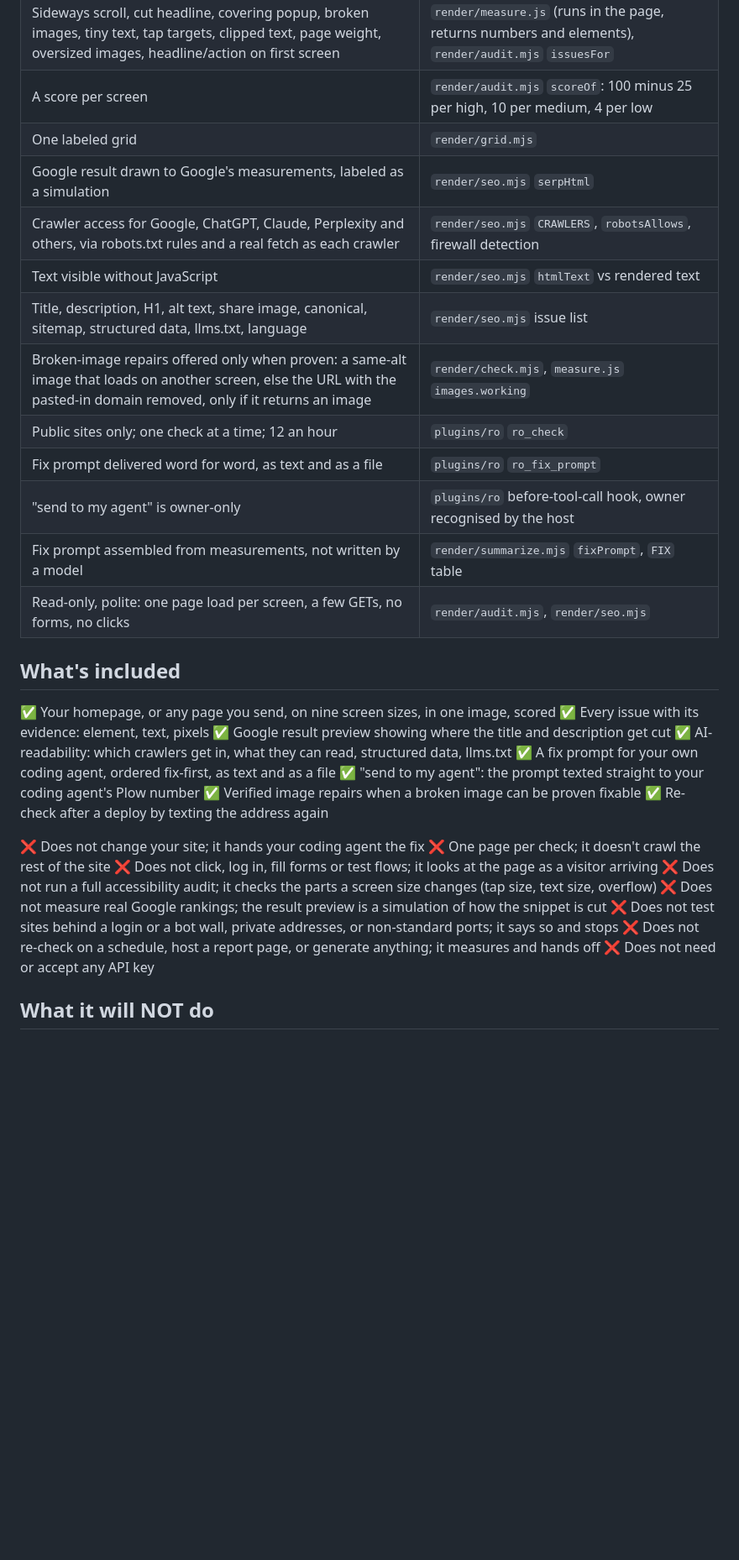
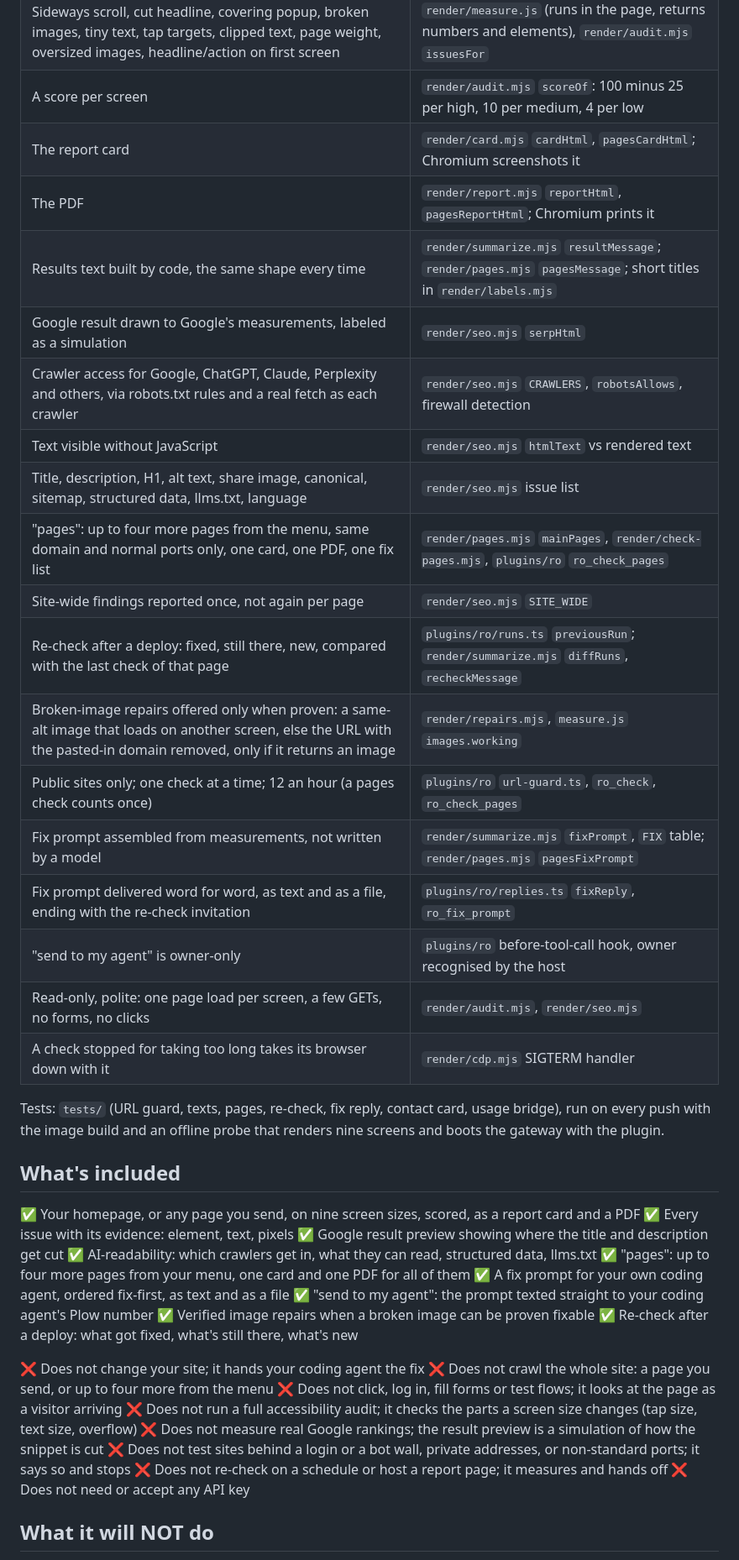
Before and after one commit to Malchiior/sitemaxxing, a Markdown page: README.md, the part around one of its changes. Shown at 84% size. Rendered like a GitHub page; blank space fills up the shorter version.

```diff
--- a/README.md
+++ b/README.md
@@ -62,36 +96,45 @@ On Fluidic Systems the same check found the homepage downloading a 14.9 MB video
 | Nine real screen sizes with device touch, density and user agent | `render/audit.mjs` `SCREENS`, Chromium over CDP |
 | Sideways scroll, cut headline, covering popup, broken images, tiny text, tap targets, clipped text, page weight, oversized images, headline/action on first screen | `render/measure.js` (runs in the page, returns numbers and elements), `render/audit.mjs` `issuesFor` |
 | A score per screen | `render/audit.mjs` `scoreOf`: 100 minus 25 per high, 10 per medium, 4 per low |
-| One labeled grid | `render/grid.mjs` |
+| The report card | `render/card.mjs` `cardHtml`, `pagesCardHtml`; Chromium screenshots it |
+| The PDF | `render/report.mjs` `reportHtml`, `pagesReportHtml`; Chromium prints it |
+| Results text built by code, the same shape every time | `render/summarize.mjs` `resultMessage`; `render/pages.mjs` `pagesMessage`; short titles in `render/labels.mjs` |
 | Google result drawn to Google's measurements, labeled as a simulation | `render/seo.mjs` `serpHtml` |
 | Crawler access for Google, ChatGPT, Claude, Perplexity and others, via robots.txt rules and a real fetch as each crawler | `render/seo.mjs` `CRAWLERS`, `robotsAllows`, firewall detection |
 | Text visible without JavaScript | `render/seo.mjs` `htmlText` vs rendered text |
 | Title, description, H1, alt text, share image, canonical, sitemap, structured data, llms.txt, language | `render/seo.mjs` issue list |
-| Broken-image repairs offered only when proven: a same-alt image that loads on another screen, else the URL with the pasted-in domain removed, only if it returns an image | `render/check.mjs`, `measure.js` `images.working` |
-| Public sites only; one check at a time; 12 an hour | `plugins/ro` `ro_check` |
-| Fix prompt delivered word for word, as text and as a file | `plugins/ro` `ro_fix_prompt` |
+| "pages": up to four more pages from the menu, same domain and normal ports only, one card, one PDF, one fix list | `render/pages.mjs` `mainPages`, `render/check-pages.mjs`, `plugins/ro` `ro_check_pages` |
+| Site-wide findings reported once, not again per page | `render/seo.mjs` `SITE_WIDE` |
+| Re-check after a deploy: fixed, still there, new, compared with the last check of that page | `plugins/ro/runs.ts` `previousRun`; `render/summarize.mjs` `diffRuns`, `recheckMessage` |
+| Broken-image repairs offered only when proven: a same-alt image that loads on another screen, else the URL with the pasted-in domain removed, only if it returns an image | `render/repairs.mjs`, `measure.js` `images.working` |
+| Public sites only; one check at a time; 12 an hour (a pages check counts once) | `plugins/ro` `url-guard.ts`, `ro_check`, `ro_check_pages` |
+| Fix prompt assembled from measurements, not written by a model | `render/summarize.mjs` `fixPrompt`, `FIX` table; `render/pages.mjs` `pagesFixPrompt` |
+| Fix prompt delivered word for word, as text and as a file, ending with the re-check invitation | `plugins/ro/replies.ts` `fixReply`, `ro_fix_prompt` |
 | "send to my agent" is owner-only | `plugins/ro` before-tool-call hook, owner recognised by the host |
-| Fix prompt assembled from measurements, not written by a model | `render/summarize.mjs` `fixPrompt`, `FIX` table |
 | Read-only, polite: one page load per screen, a few GETs, no forms, no clicks | `render/audit.mjs`, `render/seo.mjs` |
+| A check stopped for taking too long takes its browser down with it | `render/cdp.mjs` SIGTERM handler |
+
+Tests: `tests/` (URL guard, texts, pages, re-check, fix reply, contact card, usage bridge), run on every push with the image build and an offline probe that renders nine screens and boots the gateway with the plugin.
 
 ## What's included
 
-✅ Your homepage, or any page you send, on nine screen sizes, in one image, scored
+✅ Your homepage, or any page you send, on nine screen sizes, scored, as a report card and a PDF
 ✅ Every issue with its evidence: element, text, pixels
 ✅ Google result preview showing where the title and description get cut
 ✅ AI-readability: which crawlers get in, what they can read, structured data, llms.txt
+✅ "pages": up to four more pages from your menu, one card and one PDF for all of them
 ✅ A fix prompt for your own coding agent, ordered fix-first, as text and as a file
 ✅ "send to my agent": the prompt texted straight to your coding agent's Plow number
 ✅ Verified image repairs when a broken image can be proven fixable
-✅ Re-check after a deploy by texting the address again
+✅ Re-check after a deploy: what got fixed, what's still there, what's new
 
 ❌ Does not change your site; it hands your coding agent the fix
-❌ One page per check; it doesn't crawl the rest of the site
+❌ Does not crawl the whole site: a page you send, or up to four more from the menu
 ❌ Does not click, log in, fill forms or test flows; it looks at the page as a visitor arriving
 ❌ Does not run a full accessibility audit; it checks the parts a screen size changes (tap size, text size, overflow)
 ❌ Does not measure real Google rankings; the result preview is a simulation of how the snippet is cut
 ❌ Does not test sites behind a login or a bot wall, private addresses, or non-standard ports; it says so and stops
-❌ Does not re-check on a schedule, host a report page, or generate anything; it measures and hands off
+❌ Does not re-check on a schedule or host a report page; it measures and hands off
 ❌ Does not need or accept any API key
 
 ## What it will NOT do
```
Also changed, not shown: other parts of README.md (+70 -33 lines), docs/example-fix-prompt.md (+25 -12 lines), docs/example-card.png (added), docs/example-google.png (deleted), docs/example-grid.png (deleted), docs/example-pages-card.png (added).
